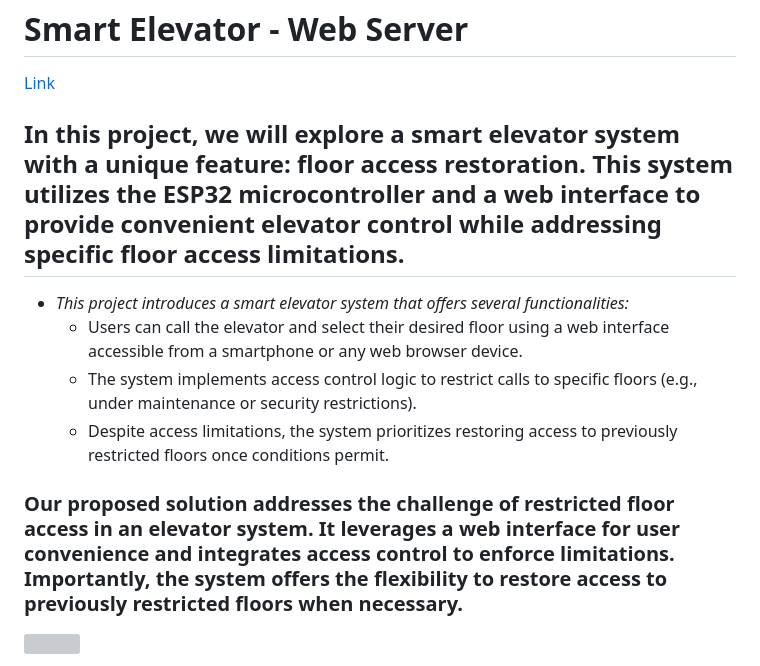
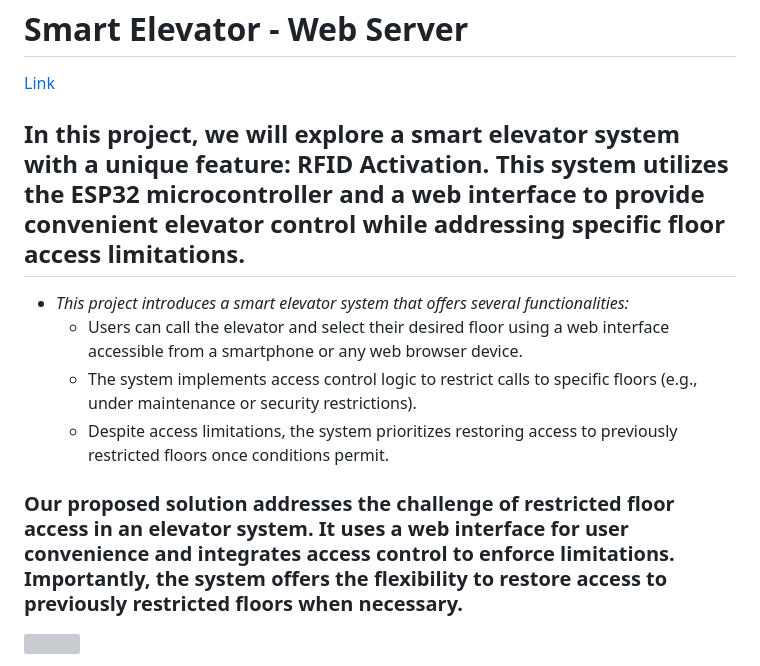
Before and after one commit to BekhruzAshurmatov/Smart-Elevator-System-with-RFID-Activation, a Markdown page: README.md, the part around the change. Rendered like a GitHub page; grey boxes are pictures that could not be loaded.

```diff
--- a/README.md
+++ b/README.md
@@ -2,13 +2,13 @@
 
 [Link](https://github.com/Su13043/Smart-Elevator-System-with-Floor-Access-Restoration)
 
-## In this project, we will explore a smart elevator system with a unique feature: floor access restoration. This system utilizes the ESP32 microcontroller and a web interface to provide convenient elevator control while addressing specific floor access limitations.
+## In this project, we will explore a smart elevator system with a unique feature: RFID Activation. This system utilizes the ESP32 microcontroller and a web interface to provide convenient elevator control while addressing specific floor access limitations.
 
 + *This project introduces a smart elevator system that offers several functionalities:*
   + Users can call the elevator and select their desired floor using a web interface accessible from a smartphone or any web browser device.
   + The system implements access control logic to restrict calls to specific floors (e.g., under maintenance or security restrictions).
   + Despite access limitations, the system prioritizes restoring access to previously restricted floors once conditions permit.
-### Our proposed solution addresses the challenge of restricted floor access in an elevator system. It leverages a web interface for user convenience and integrates access control to enforce limitations. Importantly, the system offers the flexibility to restore access to previously restricted floors when necessary.
+### Our proposed solution addresses the challenge of restricted floor access in an elevator system. It uses a web interface for user convenience and integrates access control to enforce limitations. Importantly, the system offers the flexibility to restore access to previously restricted floors when necessary.
 
 ![](https://github.com/Su13043/Smart-Elevator-System-with-Floor-Access-Restoration/assets/145110827/a1a2aa4b-22aa-49da-9953-7035e6a7db1a)
 
```
